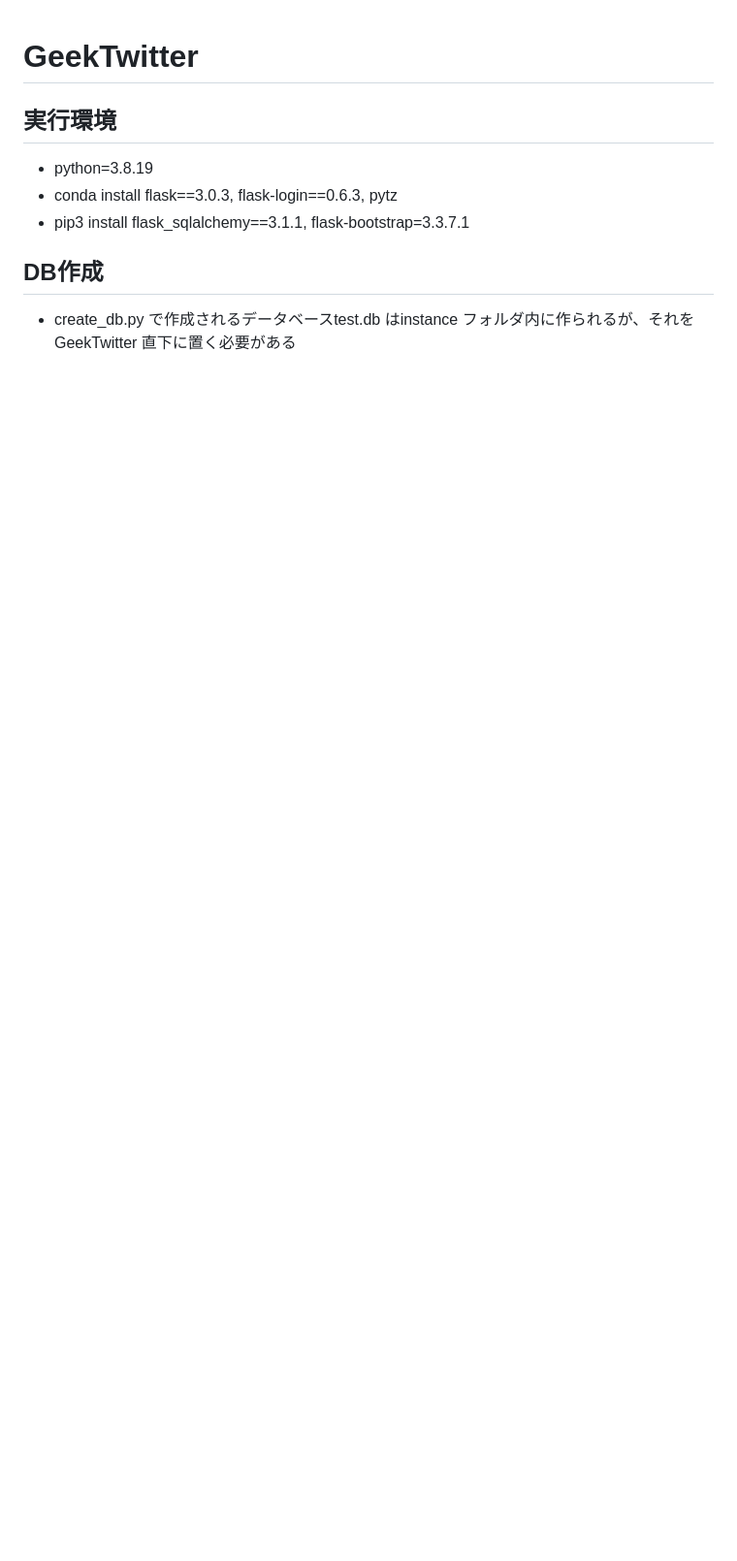
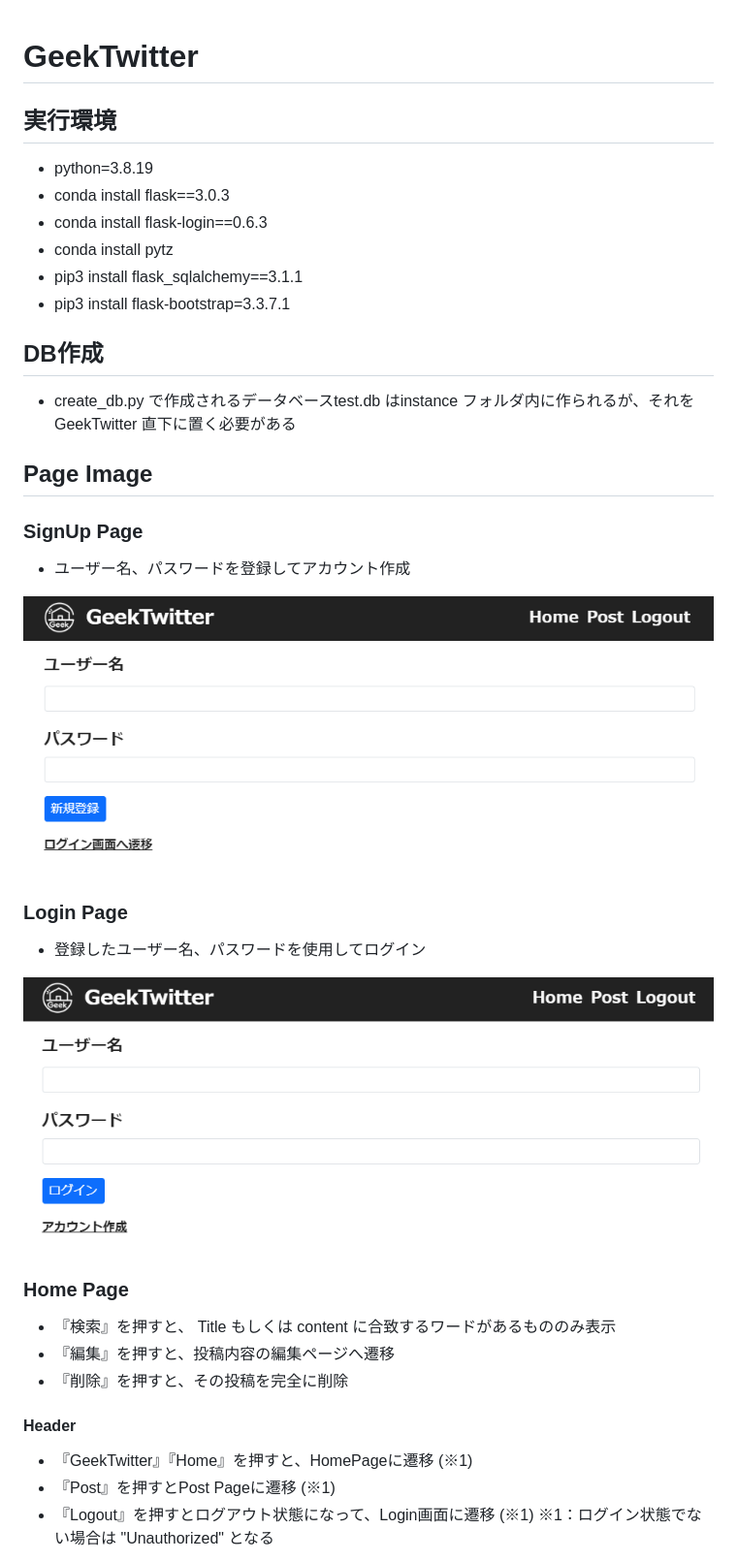
Before and after one commit to BannoTaichi/GeekTwitter, a Markdown page: README.md, the part around the change printed below. Shown: that part at 97% size. Drawn GitHub-style; pictures changed too: templates/images/Login.png (added), templates/images/SignUp.png (added); blank space fills up the shorter version.

```diff
--- a/README.md
+++ b/README.md
@@ -1,8 +1,33 @@
 # GeekTwitter
 ## 実行環境
 - python=3.8.19
-- conda install flask==3.0.3, flask-login==0.6.3, pytz
-- pip3 install flask_sqlalchemy==3.1.1, flask-bootstrap=3.3.7.1
+- conda install flask==3.0.3
+- conda install flask-login==0.6.3
+- conda install pytz
+- pip3 install flask_sqlalchemy==3.1.1
+- pip3 install flask-bootstrap=3.3.7.1
 
 ## DB作成
 - create_db.py で作成されるデータベースtest.db はinstance フォルダ内に作られるが、それをGeekTwitter 直下に置く必要がある
+
+## Page Image
+### SignUp Page
+- ユーザー名、パスワードを登録してアカウント作成
+
+<img src="templates/images/SignUp.png">
+
+### Login Page
+- 登録したユーザー名、パスワードを使用してログイン
+
+<img src="templates/images/Login.png">
+
+### Home Page
+- 『検索』を押すと、 Title もしくは content に合致するワードがあるもののみ表示
+- 『編集』を押すと、投稿内容の編集ページへ遷移
+- 『削除』を押すと、その投稿を完全に削除
+#### Header
+- 『GeekTwitter』『Home』を押すと、HomePageに遷移 (※1)
+- 『Post』を押すとPost Pageに遷移 (※1)
+- 『Logout』を押すとログアウト状態になって、Login画面に遷移 (※1)
+※1：ログイン状態でない場合は "Unauthorized" となる
+
```
Also changed, not shown: other parts of README.md (+7 -0 lines), templates/images/HomePage.png (added), templates/images/Post.png (added), 1 other file.
